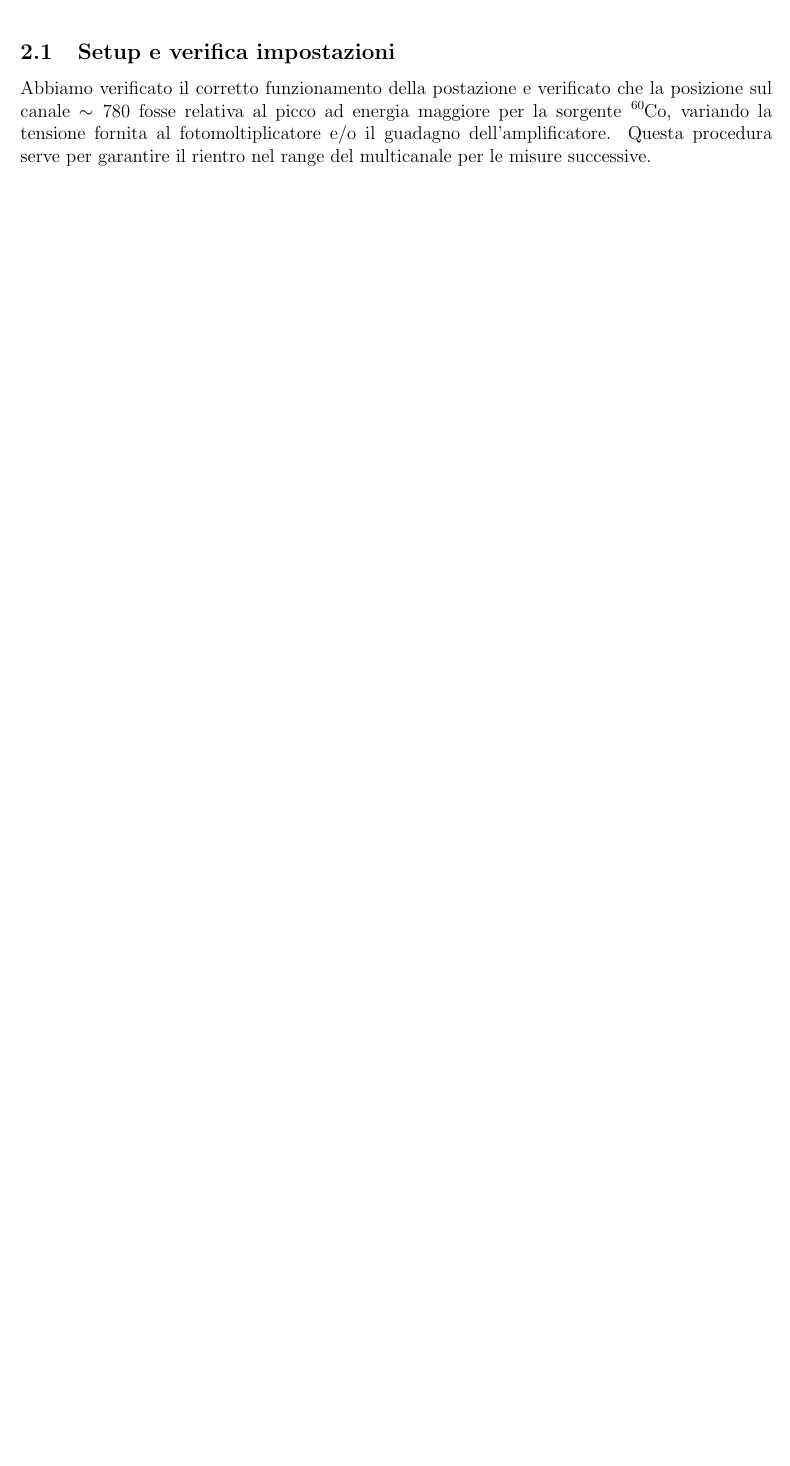
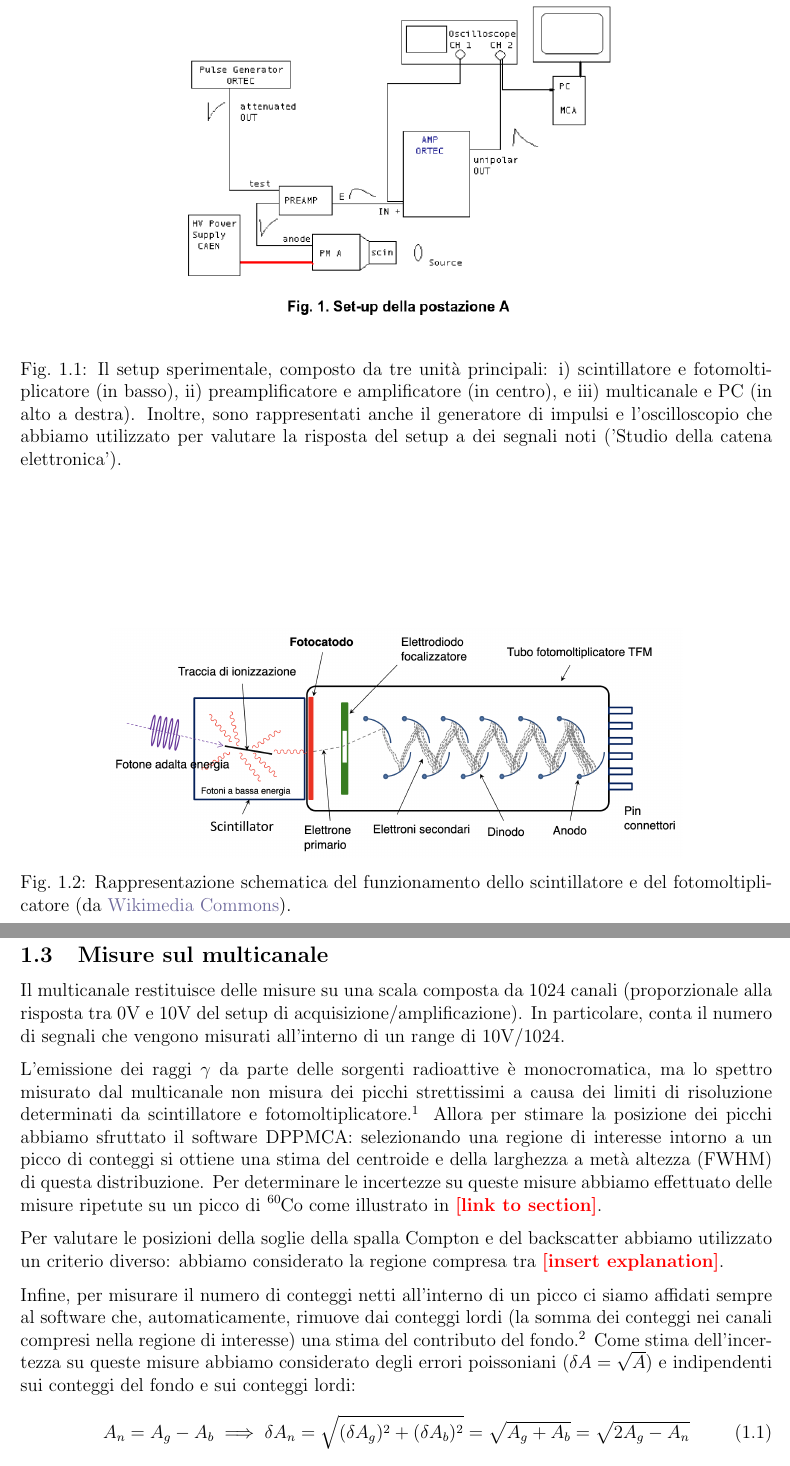
Before and after one commit to 0universe0/lab_ifns_sm, a LaTeX paper (reportGamma/gamma.tex, which reads reportGamma/sections/1_intro.tex, reportGamma/sections/2_spettri.tex): part of page 2 of 9 before the commit and two parts of pages 3 and 4 of 11 after it, the two joined at a grey line, cut at the place of the change, the shorter picture padded with empty space. Compiled offline with pdfLaTeX.

Commit message:
started writing intro + setup

```diff
--- a/reportGamma/sections/1_intro.tex
+++ b/reportGamma/sections/1_intro.tex
@@ -11,3 +4,0 @@ Abbiamo collegato i moduli come illustrato in figura:
-\begin{center}
-    \includegraphics[scale=0.5]{images/setup_A}
-\end{center}
@@ -13,0 +36,31 @@ Abbiamo collegato i moduli come illustrato in figura:
+\begin{figure}
+\centering
+\includegraphics[scale=0.5]{images/setup_A}
+\caption{Il setup sperimentale, composto da tre unità principali: i) scintillatore e fotomoltiplicatore (in basso), ii) preamplificatore e amplificatore (in centro), e iii) multicanale e PC (in alto a destra). Inoltre, sono rappresentati anche il generatore di impulsi e l'oscilloscopio che abbiamo utilizzato per valutare la risposta del setup a dei segnali noti ('Studio della catena elettronica').}
+\label{fig:setup}
+\end{figure}
+
+\begin{figure}
+\centering
+\includegraphics[scale=0.35]{images/photomultiplier.png}
+\caption{Rappresentazione schematica del funzionamento dello scintillatore e del fotomoltiplicatore (da \href{https://commons.wikimedia.org/w/index.php?curid=99450206}{Wikimedia Commons}).}
+\label{fig:photomult}
+\end{figure}
+
+\subsection{Misure sul multicanale}
+
+Il multicanale restituisce delle misure su una scala composta da 1024 canali (proporzionale alla risposta tra $ 0\unit{V} $ e $ 10 \unit{V} $ del setup di acquisizione/amplificazione).
+In particolare, conta il numero di segnali che vengono misurati all'interno di un range di $ 10\unit{V} / 1024 $.
+
+L'emissione dei raggi $ \gamma $ da parte delle sorgenti radioattive è monocromatica, ma lo spettro misurato dal multicanale non misura dei picchi strettissimi a causa dei limiti di risoluzione determinati da scintillatore e fotomoltiplicatore.\footnote{Sappiamo che questi effetti sono da attribuirsi a questi elementi del setup perché studiando i segnali monocromatici dati dal generatore di impulsi il multicanale misurava dei segnali larghi al più due canali (contro i $ 30-40 $ canali delle misure con le sorgenti).}
+Allora per stimare la posizione dei picchi abbiamo sfruttato il software DPPMCA: selezionando una regione di interesse intorno a un picco di conteggi si ottiene una stima del centroide e della larghezza a metà altezza (FWHM) di questa distribuzione.
+Per determinare le incertezze su queste misure abbiamo effettuato delle misure ripetute su un picco di \ce{^60Co} come illustrato in \help{link to section}.
+
+Per valutare le posizioni della soglie della spalla Compton e del backscatter abbiamo utilizzato un criterio diverso: abbiamo considerato la regione compresa tra \help{insert explanation}.
+
+Infine, per misurare il numero di conteggi netti all'interno di un picco ci siamo affidati sempre al software che, automaticamente, rimuove dai conteggi lordi (la somma dei conteggi nei canali compresi nella regione di interesse) una stima del contributo del fondo.\footnote{Probabilmente stimando il contributo del fondo come i conteggi contenuti nel trapezio alto quanto la larghezza della regione di interesse, e con le basi lunghe quanto le altezze della coda sinistra/destra della regione di interesse.}
+Come stima dell'incertezza su queste misure abbiamo considerato degli errori poissoniani ($\delta A = \sqrt{A}$) e indipendenti sui conteggi del fondo e sui conteggi lordi:
+\begin{equation}
+A_n = A_g - A_b \implies \delta A_n = \sqrt{(\delta A_g)^2 + (\delta A_b)^2} = \sqrt{A_g + A_b} = \sqrt{2A_g - A_n}
+\end{equation}
+dove $ A_n $ sono i conteggi netti, $ A_g $ quelli lordi e $ A_b $ quelli del fondo.
--- a/reportGamma/sections/2_spettri.tex
+++ b/reportGamma/sections/2_spettri.tex
@@ -1,6 +1,3 @@
-\subsection{Setup e verifica impostazioni}
-Abbiamo verificato il corretto funzionamento della postazione e verificato che la posizione sul canale $ \sim 780 $ fosse relativa al picco ad energia maggiore per la sorgente \ce{^60Co}, variando la tensione fornita al fotomoltiplicatore e/o il guadagno dell'amplificatore. Questa procedura serve per garantire il rientro nel range del multicanale per le misure successive.
-
 \section{Studio della catena elettronica di misura}
 
 In questa sezione, prima di raccogliere dati sullo spettro energetico relativo a differenti sorgenti radioattive, vogliamo verificare la linearità della catena elettronica di misura.
```
Also changed, not shown: reportGamma/gamma.pdf (deleted), reportGamma/images/photomultiplier.png (added), reportGamma/sections/1_intro.tex (41 more changed lines).
